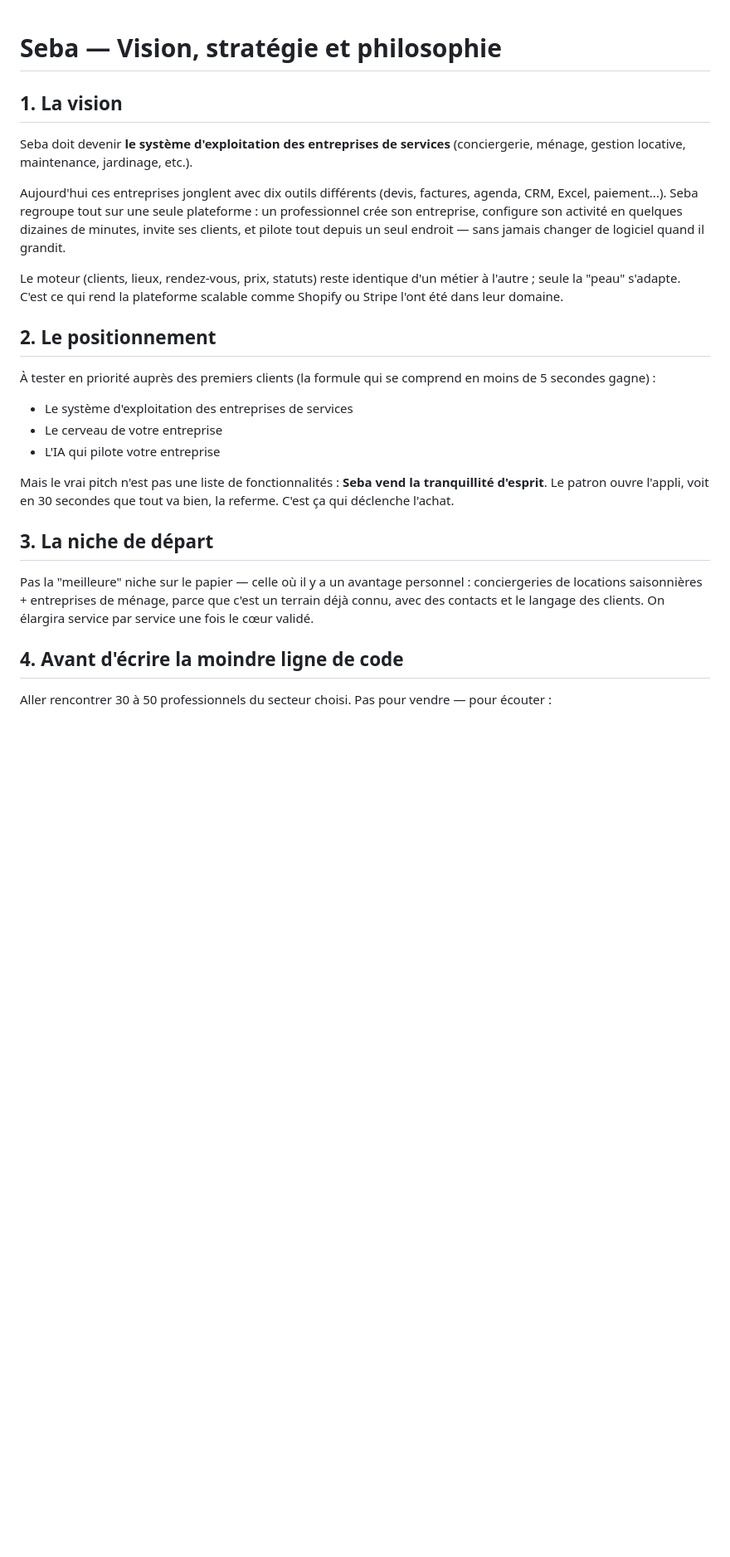
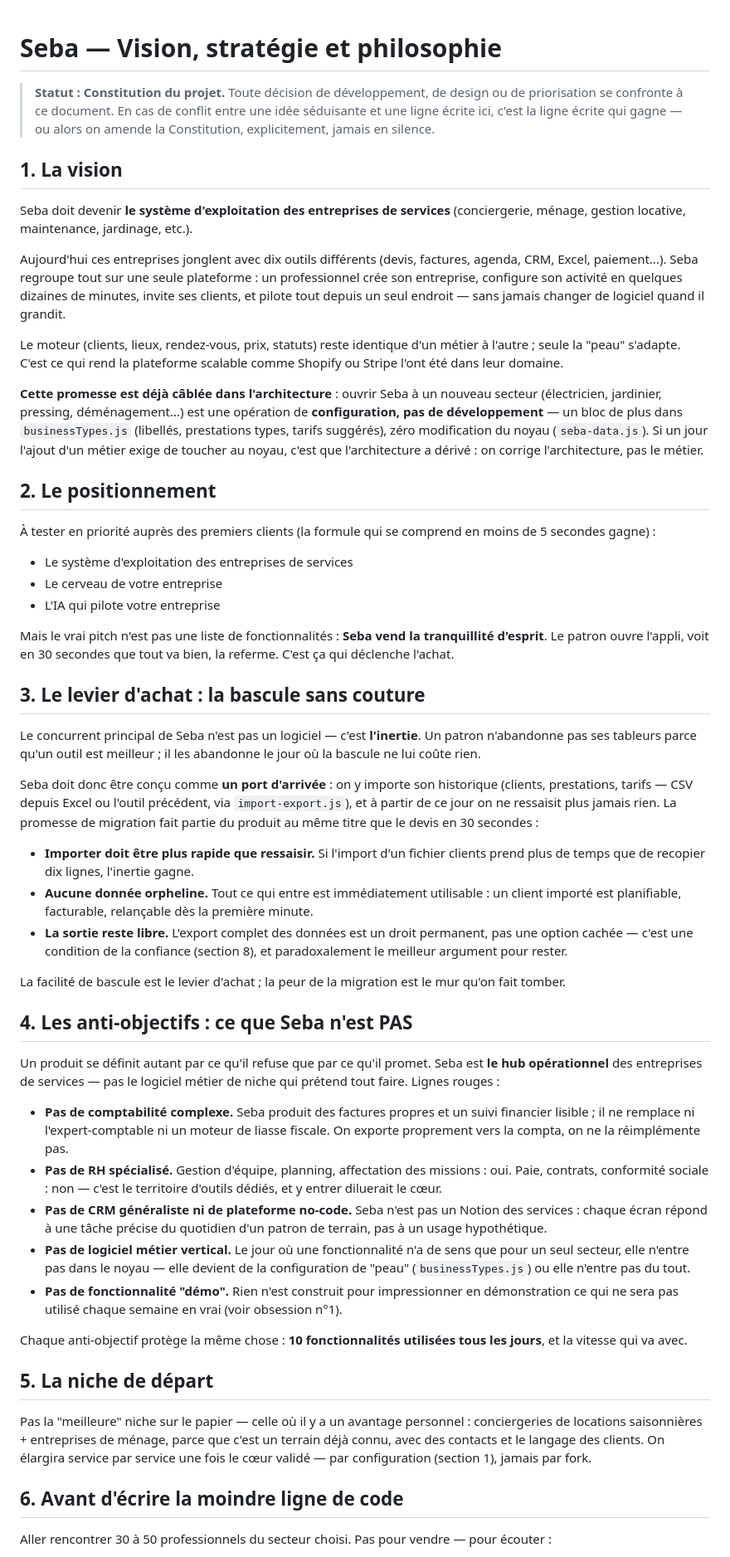
Before and after one commit to sebpromax/seba, a Markdown page: strategie/Seba-vision-strategie.md, the part around one of its changes. Shown at 83% size. Rendered like a GitHub page; blank space fills up the shorter version.

Commit message:
docs: constitution v2 — anti-objectifs, bascule sans couture, sérénité du patron, scalabilité par configuration
Co-Authored-By: Claude Fable 5 <noreply@anthropic.com>

```diff
--- a/strategie/Seba-vision-strategie.md
+++ b/strategie/Seba-vision-strategie.md
@@ -1,4 +1,6 @@
 # Seba — Vision, stratégie et philosophie
+
+> **Statut : Constitution du projet.** Toute décision de développement, de design ou de priorisation se confronte à ce document. En cas de conflit entre une idée séduisante et une ligne écrite ici, c'est la ligne écrite qui gagne — ou alors on amende la Constitution, explicitement, jamais en silence.
 
 ## 1. La vision
 
@@ -7,6 +9,8 @@ Seba doit devenir **le système d'exploitation des entreprises de services** (co
 Aujourd'hui ces entreprises jonglent avec dix outils différents (devis, factures, agenda, CRM, Excel, paiement...). Seba regroupe tout sur une seule plateforme : un professionnel crée son entreprise, configure son activité en quelques dizaines de minutes, invite ses clients, et pilote tout depuis un seul endroit — sans jamais changer de logiciel quand il grandit.
 
 Le moteur (clients, lieux, rendez-vous, prix, statuts) reste identique d'un métier à l'autre ; seule la "peau" s'adapte. C'est ce qui rend la plateforme scalable comme Shopify ou Stripe l'ont été dans leur domaine.
+
+**Cette promesse est déjà câblée dans l'architecture** : ouvrir Seba à un nouveau secteur (électricien, jardinier, pressing, déménagement...) est une opération de **configuration, pas de développement** — un bloc de plus dans `businessTypes.js` (libellés, prestations types, tarifs suggérés), zéro modification du noyau (`seba-data.js`). Si un jour l'ajout d'un métier exige de toucher au noyau, c'est que l'architecture a dérivé : on corrige l'architecture, pas le métier.
 
 ## 2. Le positionnement
 
@@ -17,11 +21,35 @@ Le moteur (clients, lieux, rendez-vous, prix, statuts) reste identique d'un mét
 
 Mais le vrai pitch n'est pas une liste de fonctionnalités : **Seba vend la tranquillité d'esprit**. Le patron ouvre l'appli, voit en 30 secondes que tout va bien, la referme. C'est ça qui déclenche l'achat.
 
-## 3. La niche de départ
+## 3. Le levier d'achat : la bascule sans couture
 
-Pas la "meilleure" niche sur le papier — celle où il y a un avantage personnel : conciergeries de locations saisonnières + entreprises de ménage, parce que c'est un terrain déjà connu, avec des contacts et le langage des clients. On élargira service par service une fois le cœur validé.
+Le concurrent principal de Seba n'est pas un logiciel — c'est **l'inertie**. Un patron n'abandonne pas ses tableurs parce qu'un outil est meilleur ; il les abandonne le jour où la bascule ne lui coûte rien.
 
-## 4. Avant d'écrire la moindre ligne de code
+Seba doit donc être conçu comme **un port d'arrivée** : on y importe son historique (clients, prestations, tarifs — CSV depuis Excel ou l'outil précédent, via `import-export.js`), et à partir de ce jour on ne ressaisit plus jamais rien. La promesse de migration fait partie du produit au même titre que le devis en 30 secondes :
+
+- **Importer doit être plus rapide que ressaisir.** Si l'import d'un fichier clients prend plus de temps que de recopier dix lignes, l'inertie gagne.
+- **Aucune donnée orpheline.** Tout ce qui entre est immédiatement utilisable : un client importé est planifiable, facturable, relançable dès la première minute.
+- **La sortie reste libre.** L'export complet des données est un droit permanent, pas une option cachée — c'est une condition de la confiance (section 8), et paradoxalement le meilleur argument pour rester.
+
+La facilité de bascule est le levier d'achat ; la peur de la migration est le mur qu'on fait tomber.
+
+## 4. Les anti-objectifs : ce que Seba n'est PAS
+
+Un produit se définit autant par ce qu'il refuse que par ce qu'il promet. Seba est **le hub opérationnel** des entreprises de services — pas le logiciel métier de niche qui prétend tout faire. Lignes rouges :
+
+- **Pas de comptabilité complexe.** Seba produit des factures propres et un suivi financier lisible ; il ne remplace ni l'expert-comptable ni un moteur de liasse fiscale. On exporte proprement vers la compta, on ne la réimplémente pas.
+- **Pas de RH spécialisé.** Gestion d'équipe, planning, affectation des missions : oui. Paie, contrats, conformité sociale : non — c'est le territoire d'outils dédiés, et y entrer diluerait le cœur.
+- **Pas de CRM généraliste ni de plateforme no-code.** Seba n'est pas un Notion des services : chaque écran répond à une tâche précise du quotidien d'un patron de terrain, pas à un usage hypothétique.
+- **Pas de logiciel métier vertical.** Le jour où une fonctionnalité n'a de sens que pour un seul secteur, elle n'entre pas dans le noyau — elle devient de la configuration de "peau" (`businessTypes.js`) ou elle n'entre pas du tout.
+- **Pas de fonctionnalité "démo".** Rien n'est construit pour impressionner en démonstration ce qui ne sera pas utilisé chaque semaine en vrai (voir obsession n°1).
+
+Chaque anti-objectif protège la même chose : **10 fonctionnalités utilisées tous les jours**, et la vitesse qui va avec.
+
+## 5. La niche de départ
+
+Pas la "meilleure" niche sur le papier — celle où il y a un avantage personnel : conciergeries de locations saisonnières + entreprises de ménage, parce que c'est un terrain déjà connu, avec des contacts et le langage des clients. On élargira service par service une fois le cœur validé — par configuration (section 1), jamais par fork.
+
+## 6. Avant d'écrire la moindre ligne de code
 
 Aller rencontrer 30 à 50 professionnels du secteur choisi. Pas pour vendre — pour écouter :
 - Montrez-moi votre journée
```
Also changed, not shown: other parts of strategie/Seba-vision-strategie.md (+16 -8 lines).
